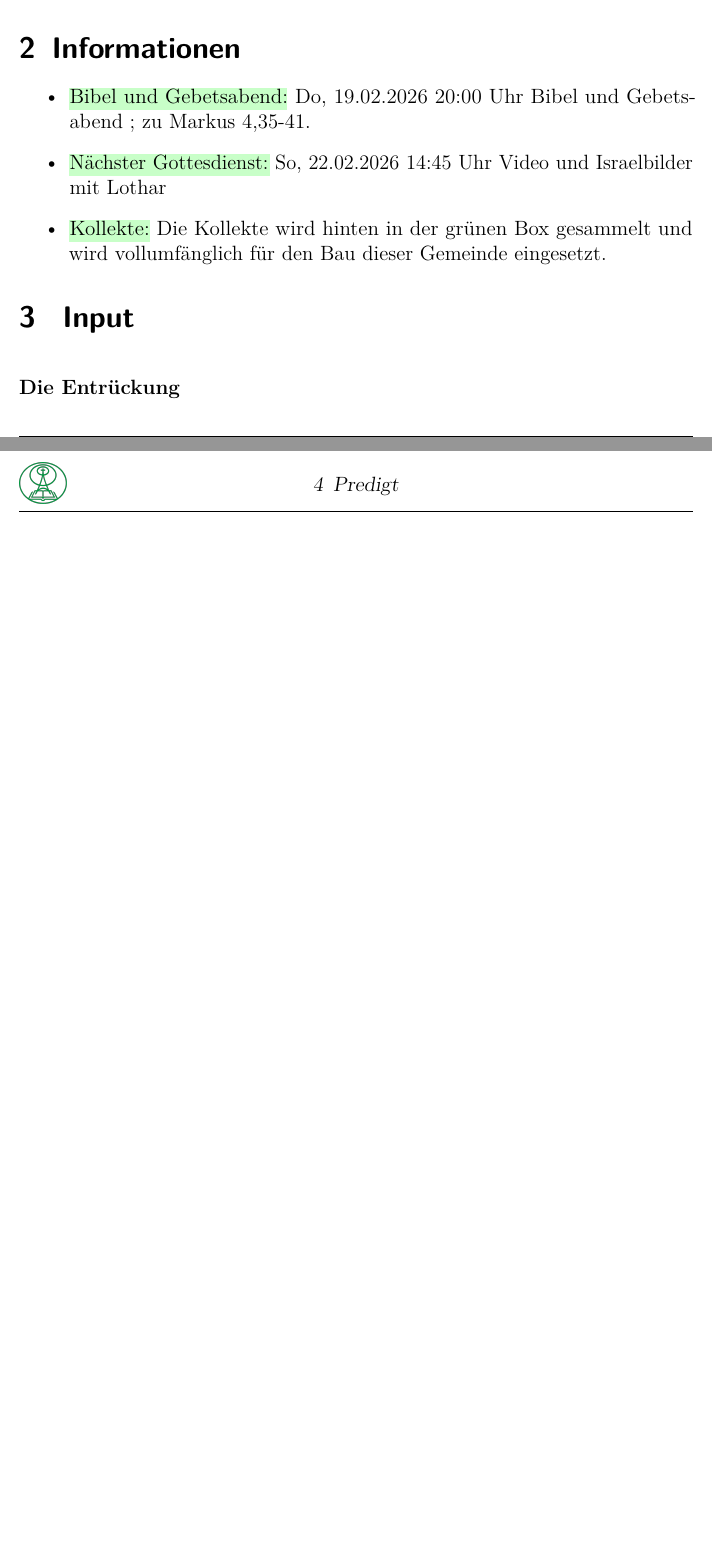
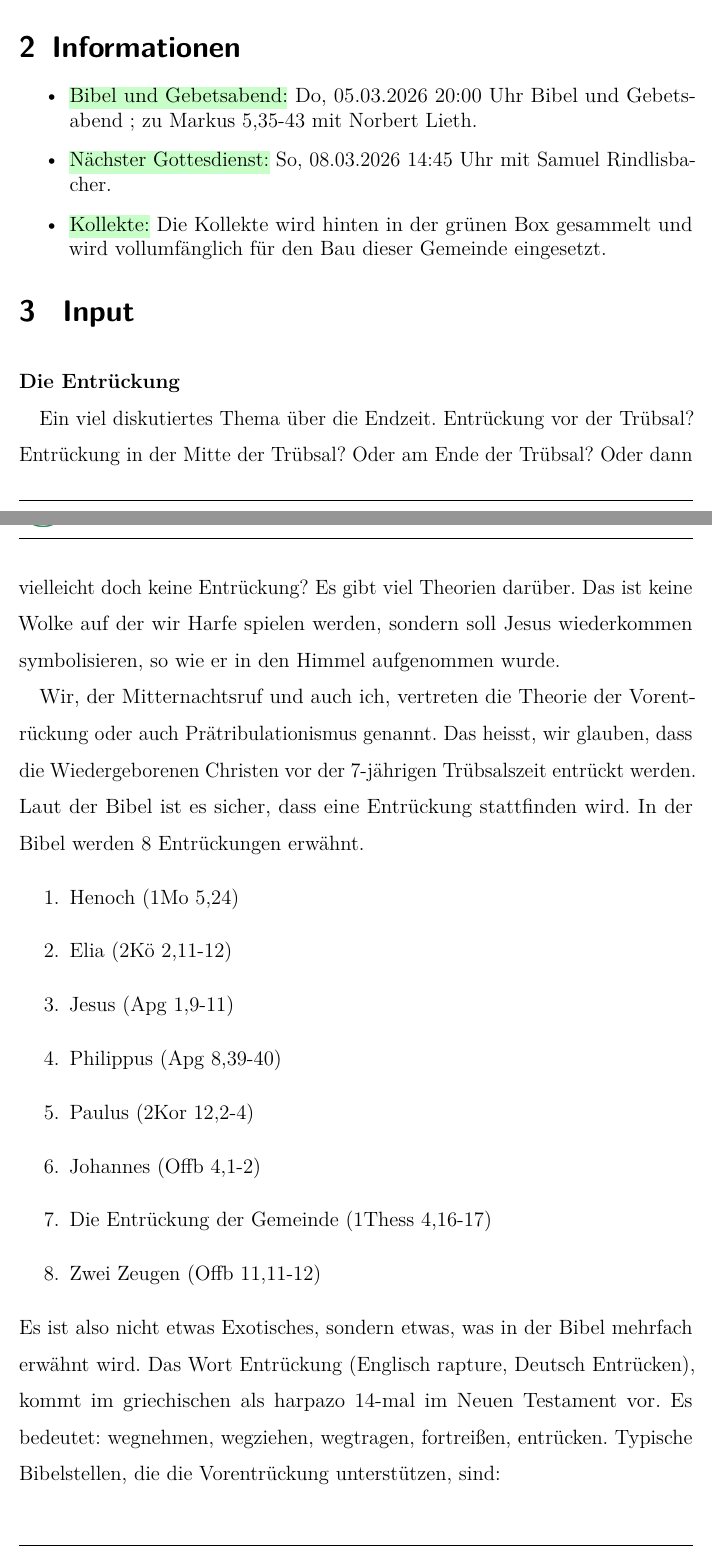
Before and after one commit to schlucht/glaube, a LaTeX document (src/Inputs/GD_2026/GD_260301.tex): two parts of pages 1 and 2 of 2 before the commit and two parts of pages 1 and 2 of 6 after it, joined at a grey line, cut so that both start at the same text, the shorter picture padded with empty space. Compiled offline with pdfLaTeX.

Commit message:
ADD - 1.3.26 GD

```diff
--- a/src/Inputs/GD_2026/GD_260301.tex
+++ b/src/Inputs/GD_2026/GD_260301.tex
@@ -26,12 +26,27 @@ Auch dich \Name will ich herzlich begrüssen. Schön, dass du wieder bei uns bis
 
 \section{Informationen}
 \begin{itemize}
-    \item \bt[infos]{Bibel und Gebetsabend:} Do, 19.02.2026 20:00 Uhr Bibel und Gebetsabend ; zu Markus 4,35-41.
-    \item \bt[infos]{Nächster Gottesdienst:} So, 22.02.2026 14:45 Uhr Video und Israelbilder mit Lothar
+    \item \bt[infos]{Bibel und Gebetsabend:} Do, 05.03.2026 20:00 Uhr Bibel und Gebetsabend ; zu Markus 5,35-43 mit Norbert Lieth.
+    \item \bt[infos]{Nächster Gottesdienst:} So, 08.03.2026 14:45 Uhr mit Samuel Rindlisbacher.
     \item \bt[infos]{Kollekte:} Die Kollekte wird hinten in der grünen Box gesammelt und wird vollumfänglich für den Bau dieser Gemeinde eingesetzt.
 \end{itemize}
 
 \section{ Input }
 \begin{spacing}{1.5}
     \begin{block}[Die Entrückung]
+        Ein viel diskutiertes Thema über die Endzeit. Entrückung vor der Trübsal? Entrückung in der Mitte der Trübsal? Oder am Ende der Trübsal? Oder dann vielleicht doch keine Entrückung? Es gibt viel Theorien darüber. Das ist keine Wolke auf der wir Harfe spielen werden, sondern soll Jesus wiederkommen symbolisieren, so wie er in den Himmel aufgenommen wurde.
 
+        Wir, der Mitternachtsruf und auch ich, vertreten die Theorie der Vorentrückung oder auch Prätribulationismus genannt. Das heisst, wir glauben, dass die Wiedergeborenen Christen vor der 7-jährigen Trübsalszeit entrückt werden. Laut der Bibel ist es sicher, dass eine Entrückung stattfinden wird. In der Bibel werden 8 Entrückungen erwähnt.
+        \begin{enumerate}
+            \item Henoch (1Mo 5,24)
+            \item Elia (2Kö 2,11-12)
+            \item Jesus (Apg 1,9-11)
+            \item Philippus (Apg 8,39-40)
+            \item Paulus (2Kor 12,2-4)
+            \item Johannes (Offb 4,1-2)
+            \item Die Entrückung der Gemeinde (1Thess 4,16-17)
+            \item Zwei Zeugen (Offb 11,11-12)
+        \end{enumerate}
+        Es ist also nicht etwas Exotisches, sondern etwas, was in der Bibel mehrfach erwähnt wird. Das Wort Entrückung (Englisch rapture, Deutsch Entrücken), kommt im griechischen als harpazo 14-mal im Neuen Testament vor. Es bedeutet: wegnehmen, wegziehen, wegtragen, fortreißen, entrücken.
+        Typische Bibelstellen, die die Vorentrückung unterstützen, sind:
+        \begin{itemize}
@@ -37,0 +57 @@ Auch dich \Name will ich herzlich begrüssen. Schön, dass du wieder bei uns bis
+            \item Apostelgeschichte 8:39
```
Also changed, not shown: src/Inputs/GD_2026/GD_260301.pdf (added), src/Inputs/GD_2026/GD_260301.tex (26 more changed lines).
